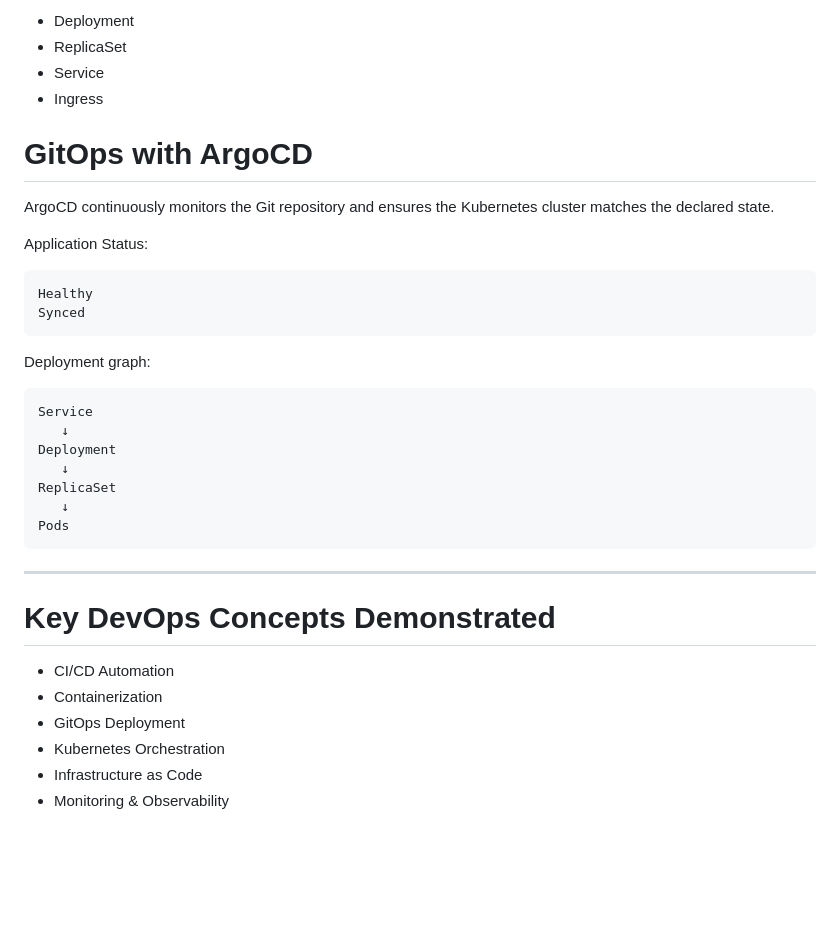
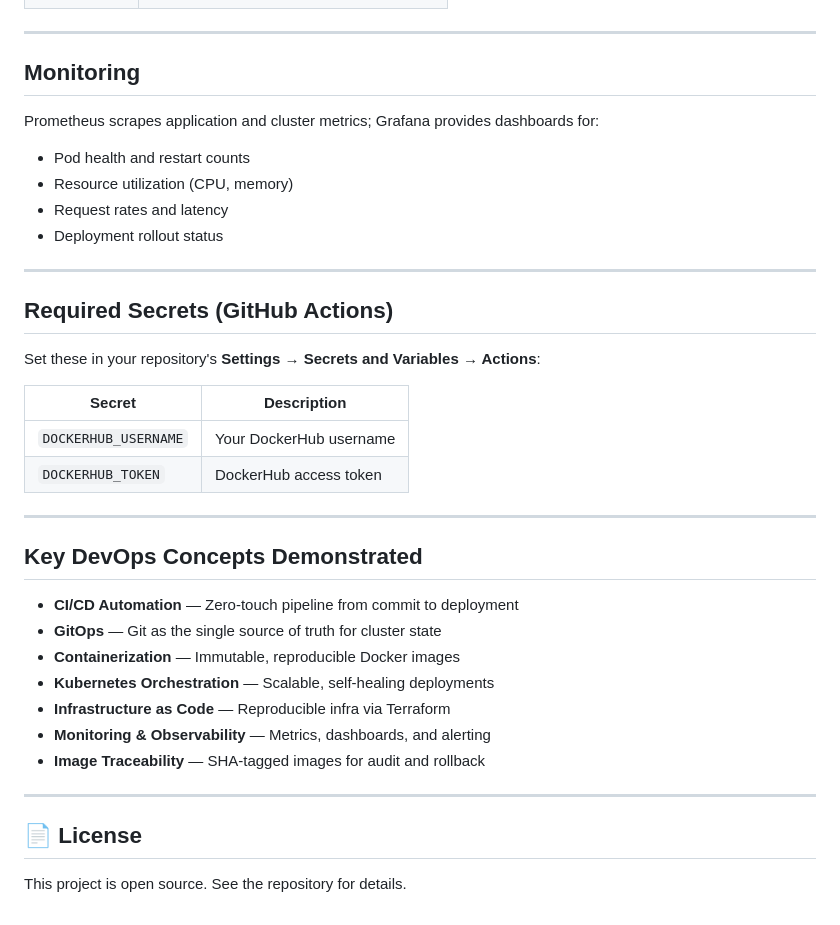
Before and after one commit to dvanhu/cloud-native-devops-platform, a Markdown page: README.md, the part around one of its changes. Drawn GitHub-style; blank space fills up the shorter version.

````diff
--- a/README.md
+++ b/README.md
@@ -155,39 +184,40 @@ The backend application is deployed using Kubernetes resources:
 
-* Deployment
-* ReplicaSet
-* Service
-* Ingress
-
-
-# GitOps with ArgoCD
-
-ArgoCD continuously monitors the Git repository and ensures the Kubernetes cluster matches the declared state.
-
-Application Status:
-
-```
-Healthy
-Synced
-```
-
-Deployment graph:
-
-```
-Service
-   ↓
-Deployment
-   ↓
-ReplicaSet
-   ↓
-Pods
-```
 ---
 
-# Key DevOps Concepts Demonstrated
+## Monitoring
 
-* CI/CD Automation
-* Containerization
-* GitOps Deployment
-* Kubernetes Orchestration
-* Infrastructure as Code
-* Monitoring & Observability
+Prometheus scrapes application and cluster metrics; Grafana provides dashboards for:
+
+- Pod health and restart counts
+- Resource utilization (CPU, memory)
+- Request rates and latency
+- Deployment rollout status
+
+---
+
+## Required Secrets (GitHub Actions)
+
+Set these in your repository's **Settings → Secrets and Variables → Actions**:
+
+| Secret | Description |
+|---|---|
+| `DOCKERHUB_USERNAME` | Your DockerHub username |
+| `DOCKERHUB_TOKEN` | DockerHub access token |
+
+---
+
+## Key DevOps Concepts Demonstrated
+
+- **CI/CD Automation** — Zero-touch pipeline from commit to deployment
+- **GitOps** — Git as the single source of truth for cluster state
+- **Containerization** — Immutable, reproducible Docker images
+- **Kubernetes Orchestration** — Scalable, self-healing deployments
+- **Infrastructure as Code** — Reproducible infra via Terraform
+- **Monitoring & Observability** — Metrics, dashboards, and alerting
+- **Image Traceability** — SHA-tagged images for audit and rollback
+
+---
+
+## 📄 License
+
+This project is open source. See the repository for details.
````
Also changed, not shown: other parts of README.md (+143 -114 lines).
